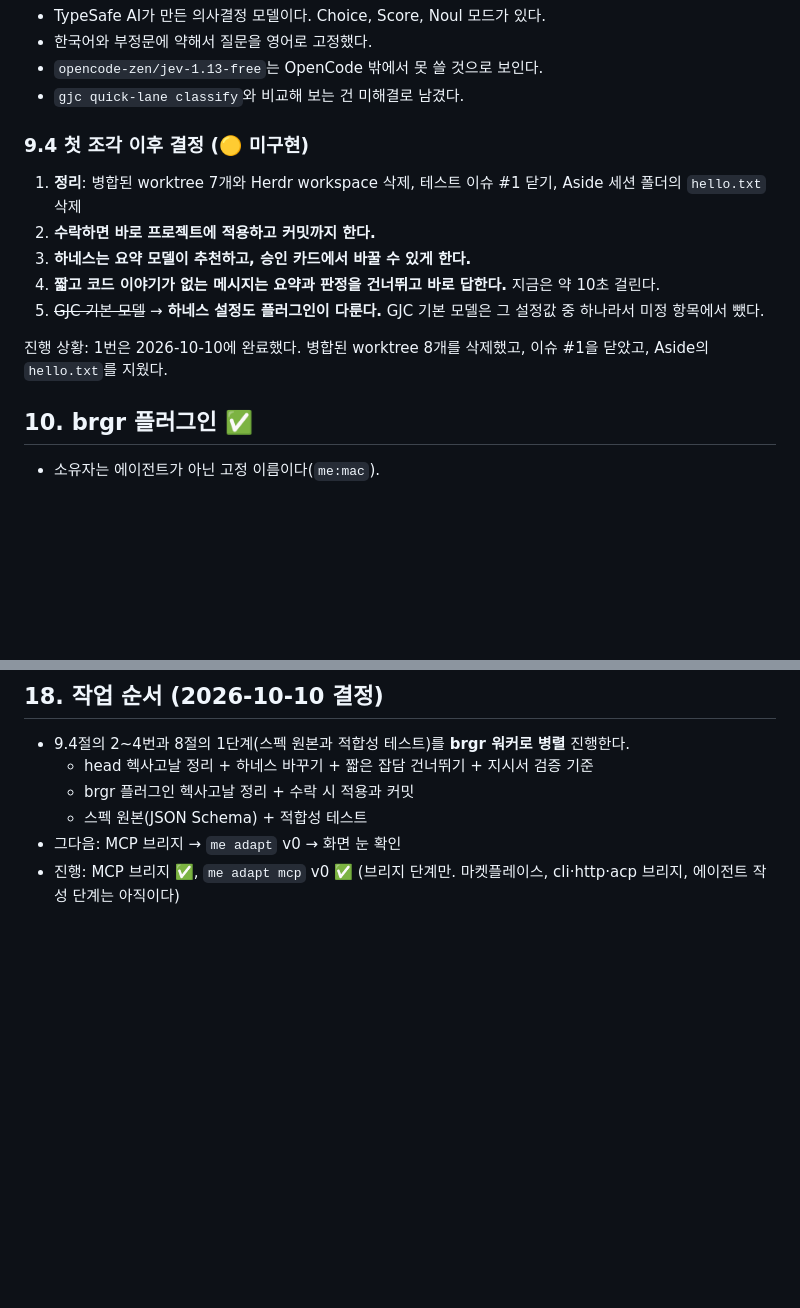
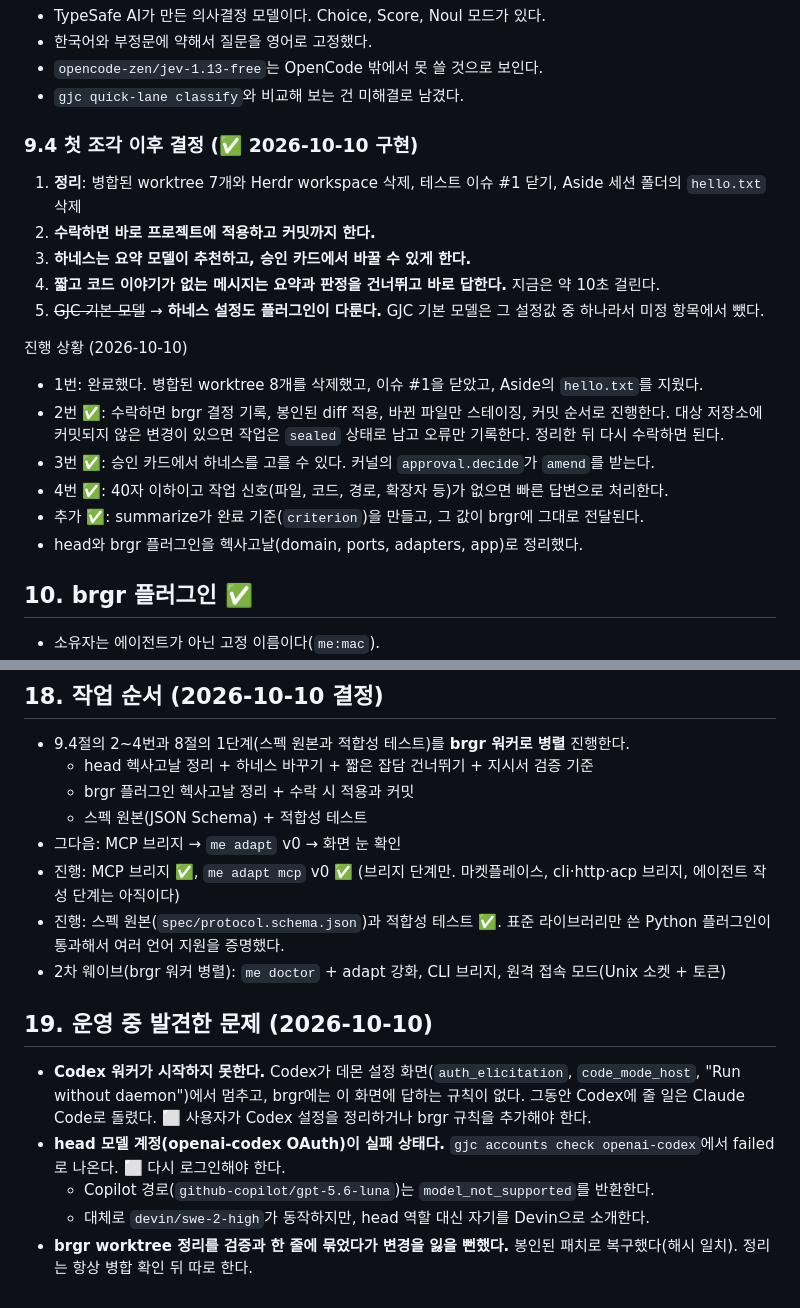
Before and after one commit to myself-engine/me, a Markdown page: docs/DECISIONS.md, 2 parts joined by grey strips. GitHub-like rendering; blank space fills up the shorter version.

Commit message:
Record wave-1 results and operational issues
Co-Authored-By: Claude Opus 5.5 <noreply@anthropic.com>

```diff
--- a/docs/DECISIONS.md
+++ b/docs/DECISIONS.md
@@ -182,14 +182,20 @@
 - `opencode-zen/jev-1.13-free`는 OpenCode 밖에서 못 쓸 것으로 보인다.
 - `gjc quick-lane classify`와 비교해 보는 건 미해결로 남겼다.
 
-### 9.4 첫 조각 이후 결정 (🟡 미구현)
+### 9.4 첫 조각 이후 결정 (✅ 2026-10-10 구현)
 1. **정리**: 병합된 worktree 7개와 Herdr workspace 삭제, 테스트 이슈 #1 닫기, Aside 세션 폴더의 `hello.txt` 삭제
 2. **수락하면 바로 프로젝트에 적용하고 커밋까지 한다.**
 3. **하네스는 요약 모델이 추천하고, 승인 카드에서 바꿀 수 있게 한다.**
 4. **짧고 코드 이야기가 없는 메시지는 요약과 판정을 건너뛰고 바로 답한다.** 지금은 약 10초 걸린다.
 5. ~~GJC 기본 모델~~ → **하네스 설정도 플러그인이 다룬다.** GJC 기본 모델은 그 설정값 중 하나라서 미정 항목에서 뺐다.
 
-진행 상황: 1번은 2026-10-10에 완료했다. 병합된 worktree 8개를 삭제했고, 이슈 #1을 닫았고, Aside의 `hello.txt`를 지웠다.
+진행 상황 (2026-10-10)
+- 1번: 완료했다. 병합된 worktree 8개를 삭제했고, 이슈 #1을 닫았고, Aside의 `hello.txt`를 지웠다.
+- 2번 ✅: 수락하면 brgr 결정 기록, 봉인된 diff 적용, 바뀐 파일만 스테이징, 커밋 순서로 진행한다. 대상 저장소에 커밋되지 않은 변경이 있으면 작업은 `sealed` 상태로 남고 오류만 기록한다. 정리한 뒤 다시 수락하면 된다.
+- 3번 ✅: 승인 카드에서 하네스를 고를 수 있다. 커널의 `approval.decide`가 `amend`를 받는다.
+- 4번 ✅: 40자 이하이고 작업 신호(파일, 코드, 경로, 확장자 등)가 없으면 빠른 답변으로 처리한다.
+- 추가 ✅: summarize가 완료 기준(`criterion`)을 만들고, 그 값이 brgr에 그대로 전달된다.
+- head와 brgr 플러그인을 헥사고날(domain, ports, adapters, app)로 정리했다.
 
 ## 10. brgr 플러그인 ✅
 
@@ -293,3 +299,13 @@
   - 스펙 원본(JSON Schema) + 적합성 테스트
 - 그다음: MCP 브리지 → `me adapt` v0 → 화면 눈 확인
 - 진행: MCP 브리지 ✅, `me adapt mcp` v0 ✅ (브리지 단계만. 마켓플레이스, cli·http·acp 브리지, 에이전트 작성 단계는 아직이다)
+- 진행: 스펙 원본(`spec/protocol.schema.json`)과 적합성 테스트 ✅. 표준 라이브러리만 쓴 Python 플러그인이 통과해서 여러 언어 지원을 증명했다.
+- 2차 웨이브(brgr 워커 병렬): `me doctor` + adapt 강화, CLI 브리지, 원격 접속 모드(Unix 소켓 + 토큰)
+
+## 19. 운영 중 발견한 문제 (2026-10-10)
+
+- **Codex 워커가 시작하지 못한다.** Codex가 데몬 설정 화면(`auth_elicitation`, `code_mode_host`, "Run without daemon")에서 멈추고, brgr에는 이 화면에 답하는 규칙이 없다. 그동안 Codex에 줄 일은 Claude Code로 돌렸다. ⬜ 사용자가 Codex 설정을 정리하거나 brgr 규칙을 추가해야 한다.
+- **head 모델 계정(openai-codex OAuth)이 실패 상태다.** `gjc accounts check openai-codex`에서 failed로 나온다. ⬜ 다시 로그인해야 한다.
+  - Copilot 경로(`github-copilot/gpt-5.6-luna`)는 `model_not_supported`를 반환한다.
+  - 대체로 `devin/swe-2-high`가 동작하지만, head 역할 대신 자기를 Devin으로 소개한다.
+- **brgr worktree 정리를 검증과 한 줄에 묶었다가 변경을 잃을 뻔했다.** 봉인된 패치로 복구했다(해시 일치). 정리는 항상 병합 확인 뒤 따로 한다.
```
